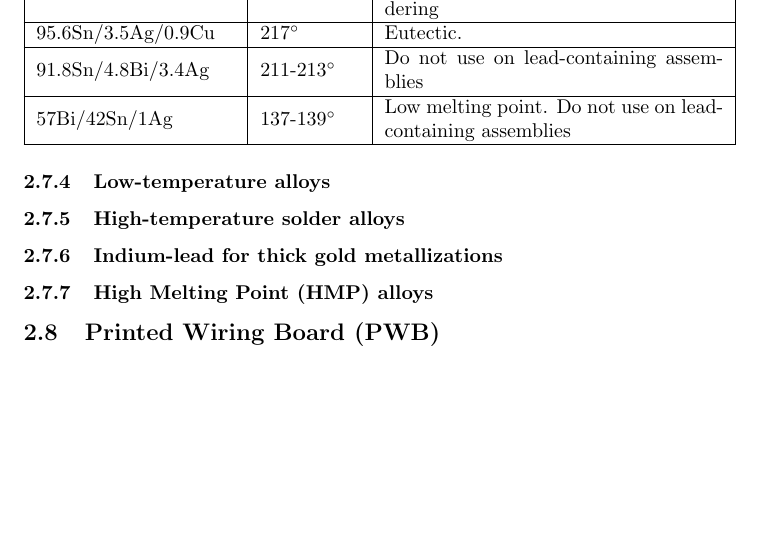
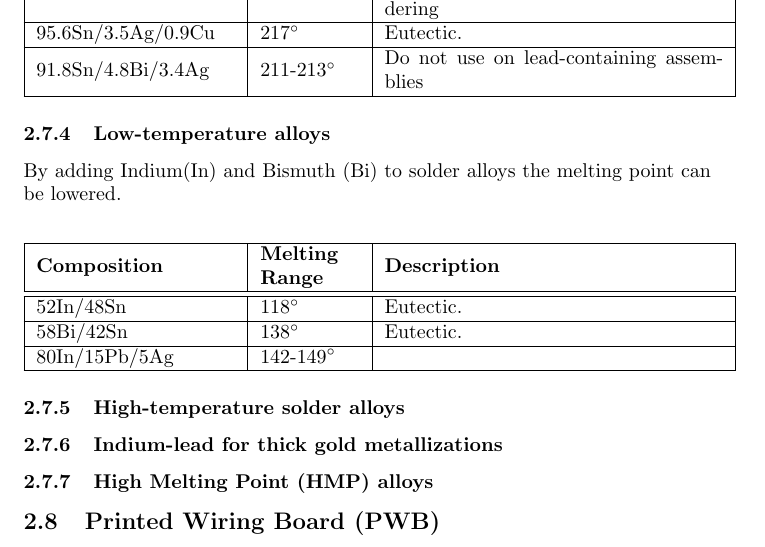
Before and after one commit to gavbarnett/HotChips, a LaTeX paper (Test1.tex): part of page 8 of 10, cut so that both start at the same text, the shorter picture padded with empty space. Compiled offline with pdfLaTeX.

Commit message:
Low-temp solder

```diff
--- a/Test1.tex
+++ b/Test1.tex
@@ -138,12 +138,24 @@ The higher temperature, higher lead content solders where used internally within
  			\hline
  			91.8Sn/4.8Bi/3.4Ag & 211-213\degree & Do not use on lead-containing assemblies \\
  			\hline
- 			57Bi/42Sn/1Ag & 137-139\degree & Low melting point. Do not use on lead-containing assemblies  \\
- 			\hline
 			\end{tabular}
 		\end{center}
 
 		\subsubsection{Low-temperature alloys}
+		By adding Indium(In) and Bismuth (Bi) to solder alloys the melting point can be lowered.
+		 \begin{center}
+ 			\begin{tabular}{| m{10em} | m{5em}| m{17em} |}
+ 			\hline
+ 			\textbf{Composition} & \textbf{Melting Range} & \textbf{Description} \\ [0.5ex]
+ 			\hline\hline
+ 			52In/48Sn & 118\degree & Eutectic. \\
+ 			\hline
+ 			58Bi/42Sn & 138\degree & Eutectic. \\
+ 			\hline
+ 			80In/15Pb/5Ag & 142-149\degree &  \\
+ 			\hline
+			\end{tabular}
+		\end{center}
 
 		\subsubsection{High-temperature solder alloys}
 
```
